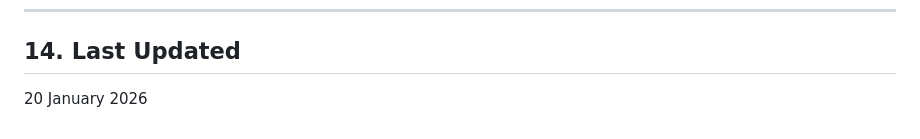
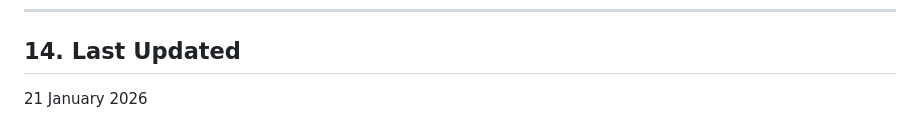
Before and after one commit to nielitropar/hostel-blockchain-system, a Markdown page: overview.md, the part around one of its changes. GitHub-like rendering.

```diff
--- a/overview.md
+++ b/overview.md
@@ -349,4 +344,4 @@ Includes:
 
 ## 14. Last Updated
 
-20 January 2026
+21 January 2026
```
Also changed, not shown: other parts of overview.md (+13 -18 lines).
